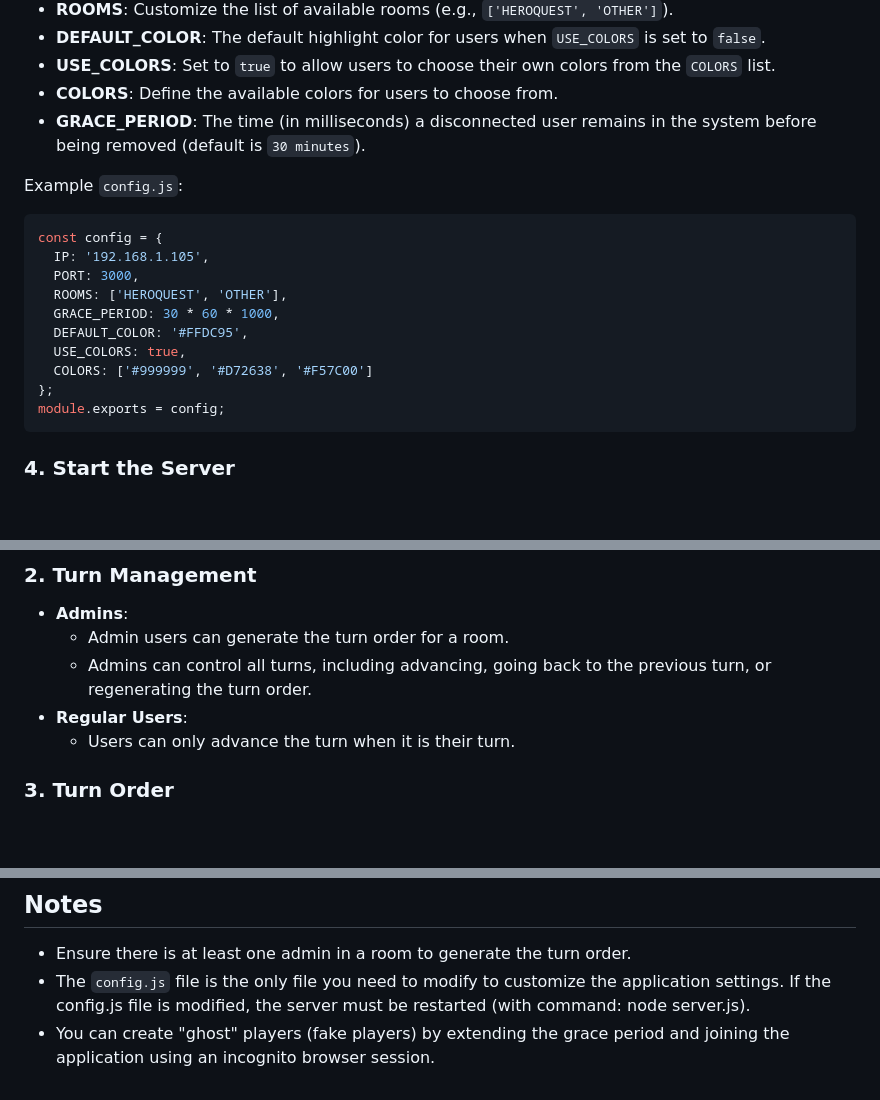
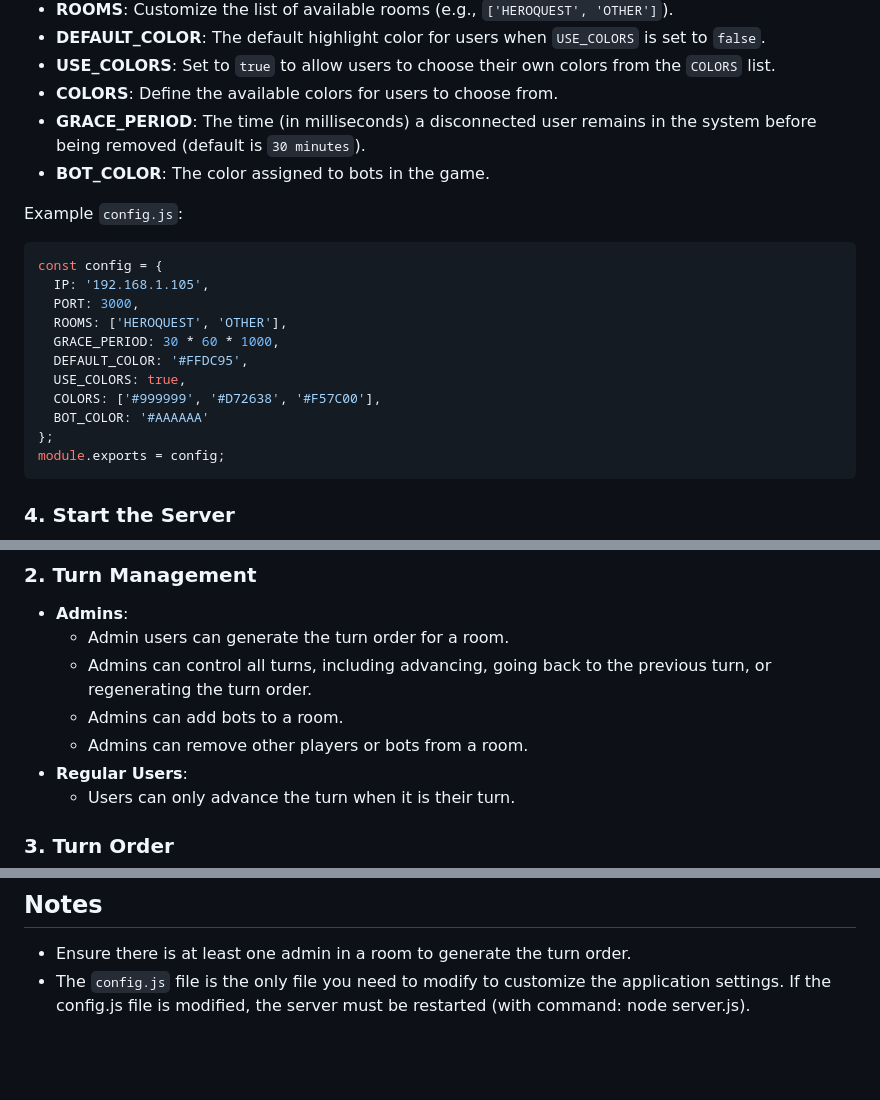
Before and after one commit to helloitsmix/shared-board-game-turns, a Markdown page: README.md, 3 parts joined by grey strips. GitHub-like rendering; blank space fills up the shorter version.

````diff
--- a/README.md
+++ b/README.md
@@ -55,6 +55,7 @@ Edit the `config.js` file to set up the application parameters:
 - **USE_COLORS**: Set to `true` to allow users to choose their own colors from the `COLORS` list.
 - **COLORS**: Define the available colors for users to choose from.
 - **GRACE_PERIOD**: The time (in milliseconds) a disconnected user remains in the system before being removed (default is `30 minutes`).
+- **BOT_COLOR**: The color assigned to bots in the game.
 
 Example `config.js`:
 ```javascript
@@ -65,7 +66,8 @@ const config = {
   GRACE_PERIOD: 30 * 60 * 1000,
   DEFAULT_COLOR: '#FFDC95',
   USE_COLORS: true,
-  COLORS: ['#999999', '#D72638', '#F57C00']
+  COLORS: ['#999999', '#D72638', '#F57C00'],
+  BOT_COLOR: '#AAAAAA'
 };
 module.exports = config;
 ```
@@ -88,6 +90,8 @@ Users can join predefined rooms. You can customize the room names in the `config
 - **Admins**:
   - Admin users can generate the turn order for a room.
   - Admins can control all turns, including advancing, going back to the previous turn, or regenerating the turn order.
+  - Admins can add bots to a room.
+  - Admins can remove other players or bots from a room.
 - **Regular Users**:
   - Users can only advance the turn when it is their turn.
 
@@ -115,4 +119,3 @@ Users can join predefined rooms. You can customize the room names in the `config
 
 - Ensure there is at least one admin in a room to generate the turn order.
 - The `config.js` file is the only file you need to modify to customize the application settings. If the config.js file is modified, the server must be restarted (with command: node server.js).
-- You can create "ghost" players (fake players) by extending the grace period and joining the application using an incognito browser session.
````
